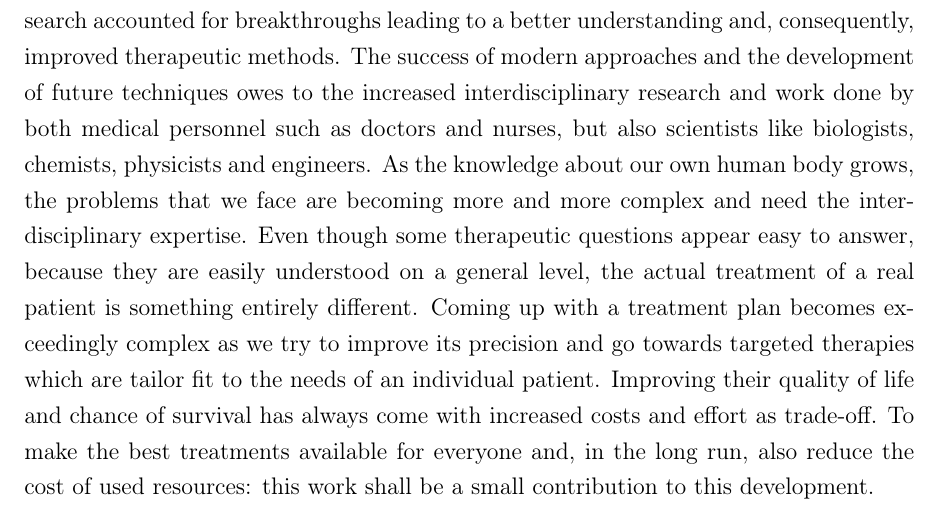
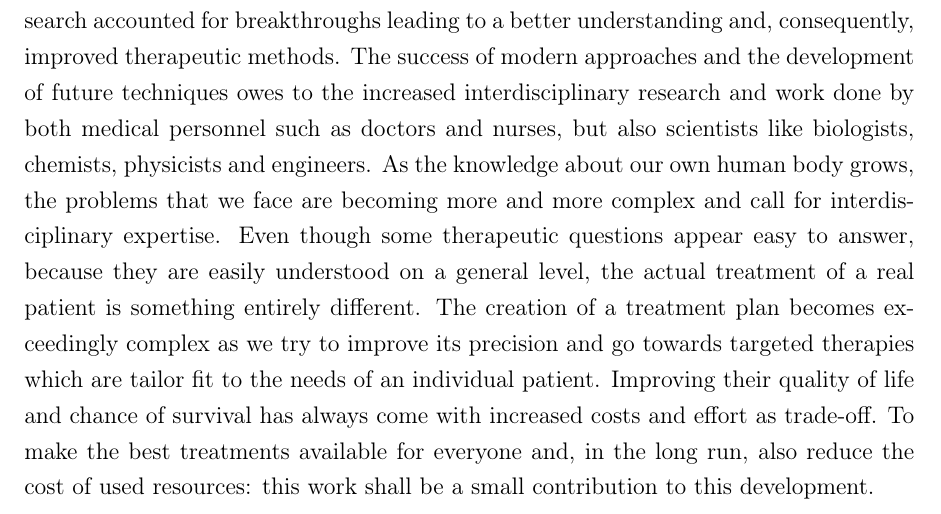
Before and after one commit to cyberspeck/warp-thesis, a LaTeX thesis (latex2/bachelor-thesis.tex, which reads latex2/preface.tex): part of page 4 of 141, cut so that both start at the same text. Compiled offline with pdfLaTeX.

Commit message:
minor linguistic improvements

```diff
--- a/latex2/preface.tex
+++ b/latex2/preface.tex
@@ -2,9 +2,9 @@
 
 Medicine has always been a scientific area where the crossing of different fields of research accounted for breakthroughs leading to a better understanding and, consequently, improved therapeutic methods.
 The success of modern approaches and the development of future techniques owes to the increased interdisciplinary research and work done by both medical personnel such as doctors and nurses, but also scientists like biologists, chemists, physicists and engineers.
-As the knowledge about our own human body grows, the problems that we face are becoming more and more complex and need the interdisciplinary expertise.
+As the knowledge about our own human body grows, the problems that we face are becoming more and more complex and call for interdisciplinary expertise.
 Even though some therapeutic questions appear easy to answer, because they are easily understood on a general level, the actual treatment of a real patient is something entirely different.
-Coming up with a treatment plan becomes exceedingly complex as we try to improve its precision and go towards targeted therapies which are tailor fit to the needs of an individual patient.
+The creation of a treatment plan becomes exceedingly complex as we try to improve its precision and go towards targeted therapies which are tailor fit to the needs of an individual patient.
 Improving their quality of life and chance of survival has always come with increased costs and effort as trade-off.
 To make the best treatments available for everyone and, in the long run, also reduce the cost of used resources:
 this work shall be a small contribution to this development.
```
